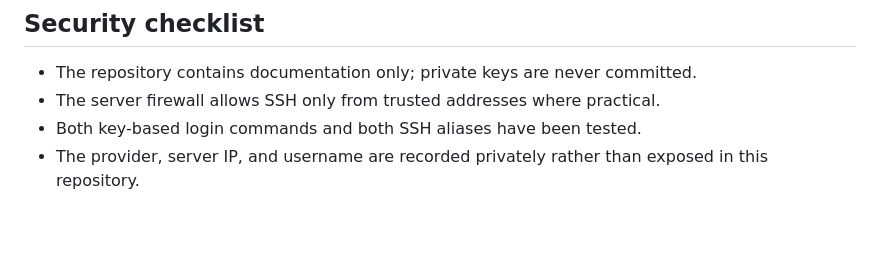
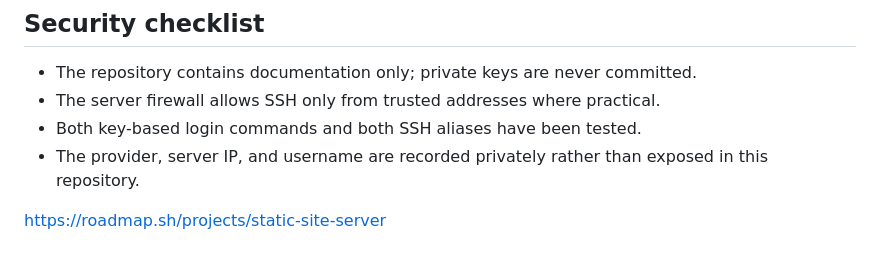
Before and after one commit to Bhuvanesh15-bit/Projects, a Markdown page: Static_server/README.md, the part around the change. Rendered like a GitHub page; blank space fills up the shorter version.

```diff
--- a/Static_server/README.md
+++ b/Static_server/README.md
@@ -178,3 +178,5 @@ Ensure your own IP address is allowlisted before enabling aggressive bans, and k
 - The server firewall allows SSH only from trusted addresses where practical.
 - Both key-based login commands and both SSH aliases have been tested.
 - The provider, server IP, and username are recorded privately rather than exposed in this repository.
+
+https://roadmap.sh/projects/static-site-server
```
